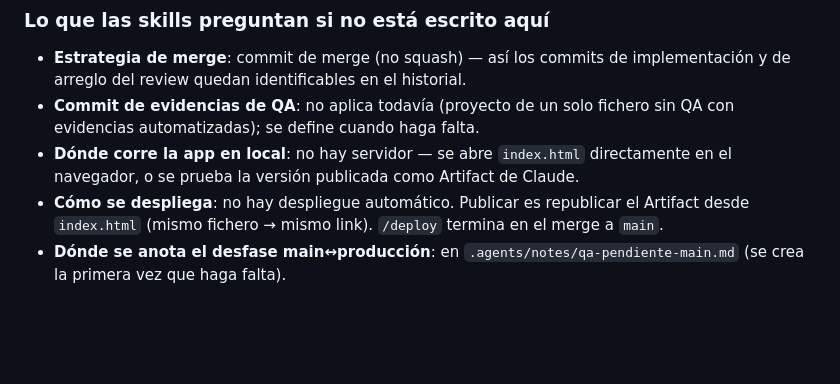
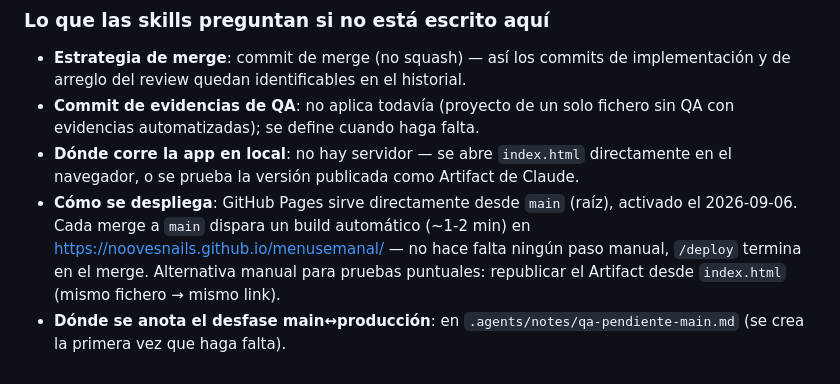
Before and after one commit to noovesnails/menusemanal, a Markdown page: .agents/rules/global.md, the part around the change. GitHub-like rendering; blank space fills up the shorter version.

Commit message:
docs: document GitHub Pages as the deploy mechanism
Co-Authored-By: Claude Sonnet 5 <noreply@anthropic.com>

```diff
--- a/.agents/rules/global.md
+++ b/.agents/rules/global.md
@@ -67,7 +67,10 @@ campo del tablero.
   evidencias automatizadas); se define cuando haga falta.
 - **Dónde corre la app en local**: no hay servidor — se abre `index.html` directamente en el
   navegador, o se prueba la versión publicada como Artifact de Claude.
-- **Cómo se despliega**: no hay despliegue automático. Publicar es republicar el Artifact desde
-  `index.html` (mismo fichero → mismo link). `/deploy` termina en el merge a `main`.
+- **Cómo se despliega**: GitHub Pages sirve directamente desde `main` (raíz), activado el
+  2026-09-06. Cada merge a `main` dispara un build automático (~1-2 min) en
+  https://noovesnails.github.io/menusemanal/ — no hace falta ningún paso manual, `/deploy` termina
+  en el merge. Alternativa manual para pruebas puntuales: republicar el Artifact desde
+  `index.html` (mismo fichero → mismo link).
 - **Dónde se anota el desfase main↔producción**: en `.agents/notes/qa-pendiente-main.md` (se crea
   la primera vez que haga falta).
```
